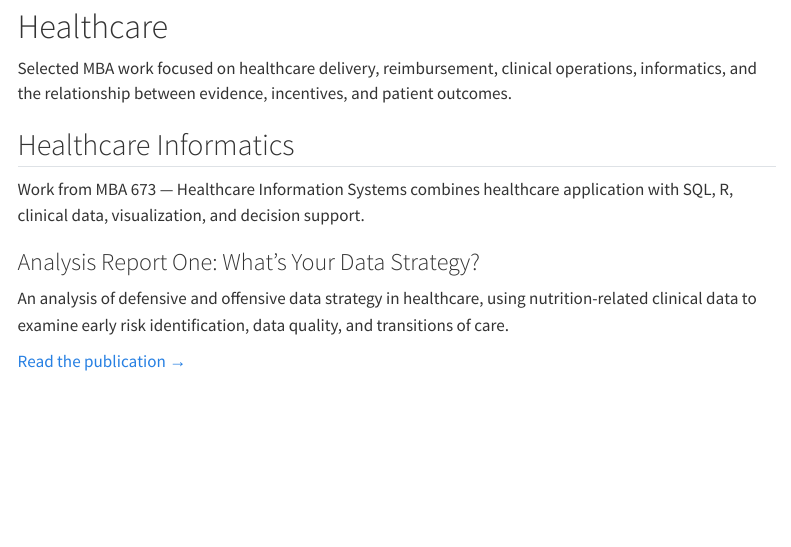
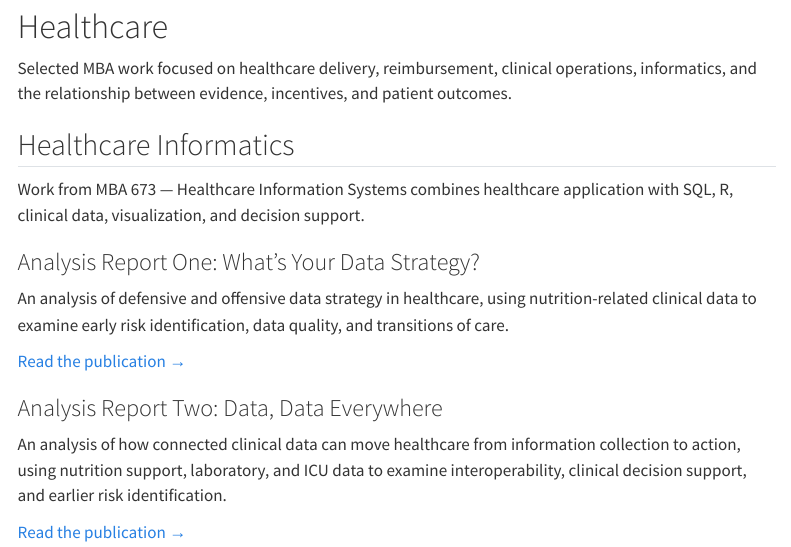
Before and after one commit to vandelynnichols/MBA_Portfolio, a Quarto document (healthcare/index.qmd): the page in a window 1100 px wide, from 80 px down. Rendered offline with R 4.5, knitr and Pandoc in place of Quarto, with nearby package versions; menus at the side of the page are left out.

Commit message:
Add Analysis Report Two to healthcare portfolio

```diff
--- a/healthcare/index.qmd
+++ b/healthcare/index.qmd
@@ -15,3 +15,9 @@ Work from MBA 673 — Healthcare Information Systems combines healthcare applica
 An analysis of defensive and offensive data strategy in healthcare, using nutrition-related clinical data to examine early risk identification, data quality, and transitions of care.
 
 [Read the publication →](informatics/analysis-report-01/index.qmd)
+
+### Analysis Report Two: Data, Data Everywhere
+
+An analysis of how connected clinical data can move healthcare from information collection to action, using nutrition support, laboratory, and ICU data to examine interoperability, clinical decision support, and earlier risk identification.
+
+[Read the publication →](informatics/analysis-report-02/index.qmd)
```
